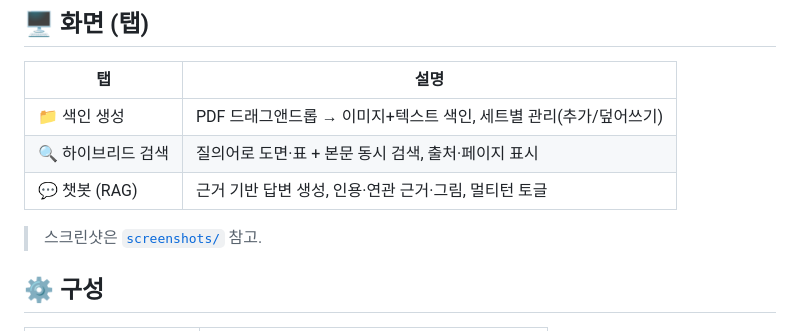
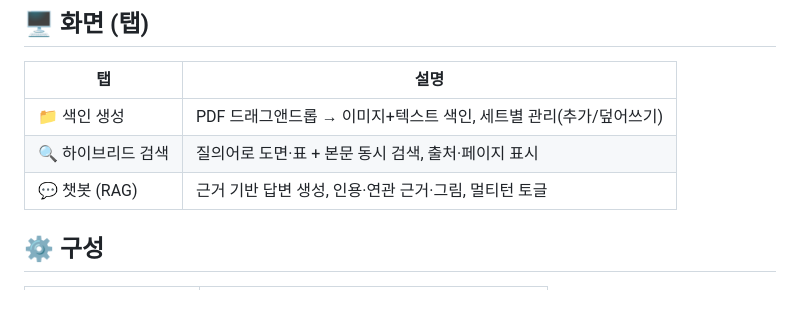
Before and after one commit to cjwmanelf/MARINE-RAG, a Markdown page: README.md, the part around the change. Rendered like a GitHub page; blank space fills up the shorter version.

Commit message:
docs(readme): remove dangling screenshots link
스크린샷 디렉터리 제거로 빈 곳을 가리키던 화면 섹션의 screenshots/ 참고 링크 삭제.

Co-Authored-By: Claude Opus 4.8 <noreply@anthropic.com>

```diff
--- a/README.md
+++ b/README.md
@@ -24,8 +24,6 @@
 | 📁 색인 생성 | PDF 드래그앤드롭 → 이미지+텍스트 색인, 세트별 관리(추가/덮어쓰기) |
 | 🔍 하이브리드 검색 | 질의어로 도면·표 + 본문 동시 검색, 출처·페이지 표시 |
 | 💬 챗봇 (RAG) | 근거 기반 답변 생성, 인용·연관 근거·그림, 멀티턴 토글 |
-
-> 스크린샷은 [`screenshots/`](screenshots/) 참고.
 
 ## ⚙️ 구성
 
```
